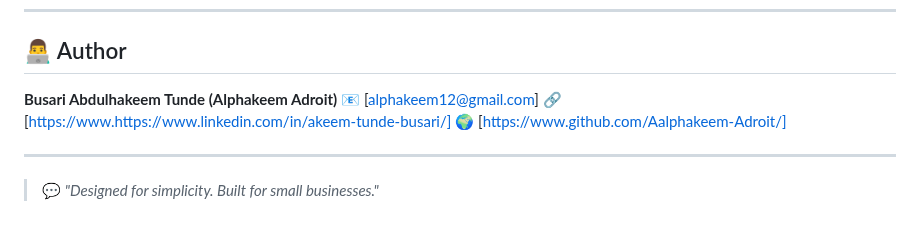
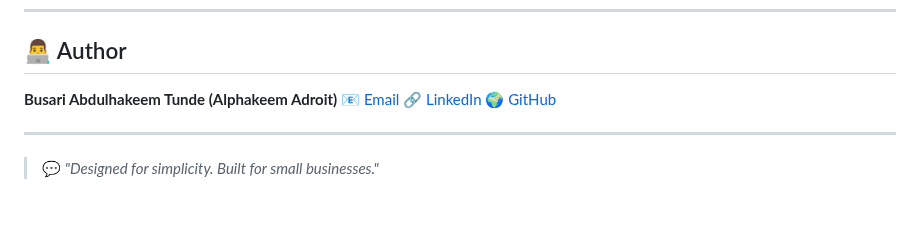
Before and after one commit to Aalphakeem-Adroit/Mini-Grocery-Store-Receipt-Generator, a Markdown page: README.md, the part around the change. GitHub-like rendering.

```diff
--- a/README.md
+++ b/README.md
@@ -214,9 +214,9 @@ MIT License. Free to use, modify, and distribute.
 ## 👨‍💻 Author
 
 **Busari Abdulhakeem Tunde (Alphakeem Adroit)**
-📧 \[alphakeem12@gmail.com]
-🔗 \[https://www.https://www.linkedin.com/in/akeem-tunde-busari/]
-🌍 \[https://www.github.com/Aalphakeem-Adroit/]
+📧 [Email](alphakeem12@gmail.com)
+🔗 [LinkedIn](https://www.https://www.linkedin.com/in/akeem-tunde-busari/)
+🌍 [GitHub](https://www.github.com/Aalphakeem-Adroit/)
 
 ---
 
```
